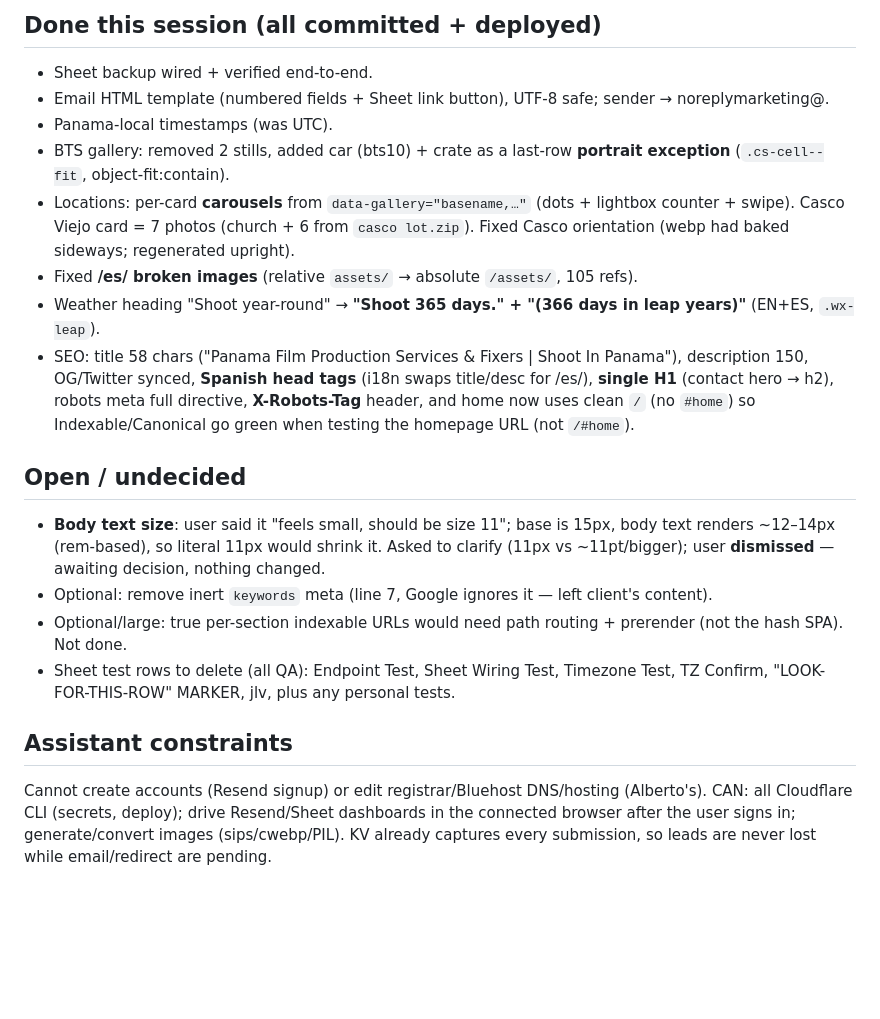
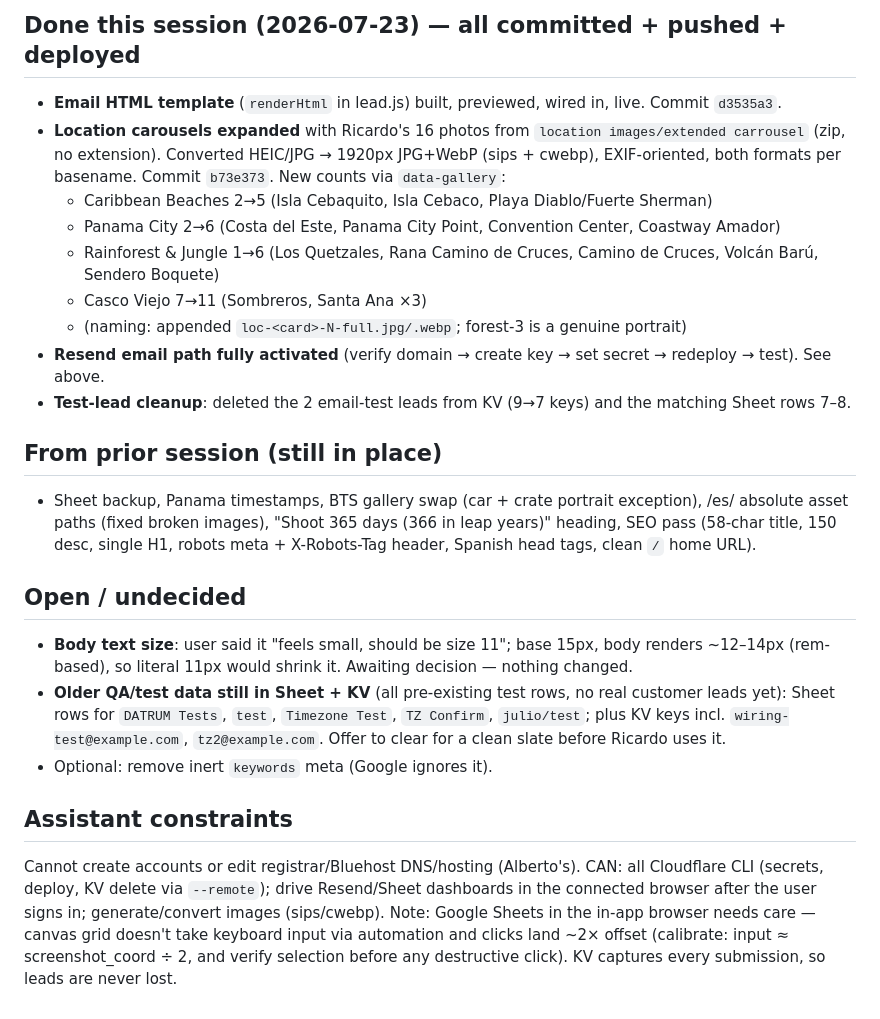
Before and after one commit to dr-p1n/shootinpanama.com-verite-prods, a Markdown page: docs/HANDOFF-v5.md, the part around one of its changes. GitHub-like rendering; blank space fills up the shorter version.

```diff
--- a/docs/HANDOFF-v5.md
+++ b/docs/HANDOFF-v5.md
@@ -30,19 +28,22 @@ DNS is at **Bluehost** (ns1/ns2.69-49-242-120.bluehost.com). apex A → 69.49.24
 
-## Done this session (all committed + deployed)
-- Sheet backup wired + verified end-to-end.
-- Email HTML template (numbered fields + Sheet link button), UTF-8 safe; sender → noreplymarketing@.
-- Panama-local timestamps (was UTC).
-- BTS gallery: removed 2 stills, added car (bts10) + crate as a last-row **portrait exception** (`.cs-cell--fit`, object-fit:contain).
-- Locations: per-card **carousels** from `data-gallery="basename,…"` (dots + lightbox counter + swipe). Casco Viejo card = 7 photos (church + 6 from `casco lot.zip`). Fixed Casco orientation (webp had baked sideways; regenerated upright).
-- Fixed **/es/ broken images** (relative `assets/` → absolute `/assets/`, 105 refs).
-- Weather heading "Shoot year-round" → **"Shoot 365 days." + "(366 days in leap years)"** (EN+ES, `.wx-leap`).
-- SEO: title 58 chars ("Panama Film Production Services & Fixers | Shoot In Panama"), description 150, OG/Twitter synced, **Spanish head tags** (i18n swaps title/desc for /es/), **single H1** (contact hero → h2), robots meta full directive, **X-Robots-Tag** header, and home now uses clean `/` (no `#home`) so Indexable/Canonical go green when testing the homepage URL (not `/#home`).
+## Done this session (2026-07-23) — all committed + pushed + deployed
+- **Email HTML template** (`renderHtml` in lead.js) built, previewed, wired in, live. Commit `d3535a3`.
+- **Location carousels expanded** with Ricardo's 16 photos from `location images/extended carrousel` (zip, no extension). Converted HEIC/JPG → 1920px JPG+WebP (sips + cwebp), EXIF-oriented, both formats per basename. Commit `b73e373`. New counts via `data-gallery`:
+  - Caribbean Beaches 2→5 (Isla Cebaquito, Isla Cebaco, Playa Diablo/Fuerte Sherman)
+  - Panama City 2→6 (Costa del Este, Panama City Point, Convention Center, Coastway Amador)
+  - Rainforest & Jungle 1→6 (Los Quetzales, Rana Camino de Cruces, Camino de Cruces, Volcán Barú, Sendero Boquete)
+  - Casco Viejo 7→11 (Sombreros, Santa Ana ×3)
+  - (naming: appended `loc-<card>-N-full.jpg/.webp`; forest-3 is a genuine portrait)
+- **Resend email path fully activated** (verify domain → create key → set secret → redeploy → test). See above.
+- **Test-lead cleanup**: deleted the 2 email-test leads from KV (9→7 keys) and the matching Sheet rows 7–8.
+
+## From prior session (still in place)
+- Sheet backup, Panama timestamps, BTS gallery swap (car + crate portrait exception), /es/ absolute asset paths (fixed broken images), "Shoot 365 days (366 in leap years)" heading, SEO pass (58-char title, 150 desc, single H1, robots meta + X-Robots-Tag header, Spanish head tags, clean `/` home URL).
 
 ## Open / undecided
-- **Body text size**: user said it "feels small, should be size 11"; base is 15px, body text renders ~12–14px (rem-based), so literal 11px would shrink it. Asked to clarify (11px vs ~11pt/bigger); user **dismissed** — awaiting decision, nothing changed.
-- Optional: remove inert `keywords` meta (line 7, Google ignores it — left client's content).
-- Optional/large: true per-section indexable URLs would need path routing + prerender (not the hash SPA). Not done.
-- Sheet test rows to delete (all QA): Endpoint Test, Sheet Wiring Test, Timezone Test, TZ Confirm, "LOOK-FOR-THIS-ROW" MARKER, jlv, plus any personal tests.
+- **Body text size**: user said it "feels small, should be size 11"; base 15px, body renders ~12–14px (rem-based), so literal 11px would shrink it. Awaiting decision — nothing changed.
+- **Older QA/test data still in Sheet + KV** (all pre-existing test rows, no real customer leads yet): Sheet rows for `DATRUM Tests`, `test`, `Timezone Test`, `TZ Confirm`, `julio/test`; plus KV keys incl. `wiring-test@example.com`, `tz2@example.com`. Offer to clear for a clean slate before Ricardo uses it.
+- Optional: remove inert `keywords` meta (Google ignores it).
 
 ## Assistant constraints
-Cannot create accounts (Resend signup) or edit registrar/Bluehost DNS/hosting (Alberto's). CAN: all Cloudflare CLI (secrets, deploy); drive Resend/Sheet dashboards in the connected browser after the user signs in; generate/convert images (sips/cwebp/PIL). KV already captures every submission, so leads are never lost while email/redirect are pending.
+Cannot create accounts or edit registrar/Bluehost DNS/hosting (Alberto's). CAN: all Cloudflare CLI (secrets, deploy, KV delete via `--remote`); drive Resend/Sheet dashboards in the connected browser after the user signs in; generate/convert images (sips/cwebp). Note: Google Sheets in the in-app browser needs care — canvas grid doesn't take keyboard input via automation and clicks land ~2× offset (calibrate: input ≈ screenshot_coord ÷ 2, and verify selection before any destructive click). KV captures every submission, so leads are never lost.
```
Also changed, not shown: other parts of docs/HANDOFF-v5.md (+11 -13 lines).
